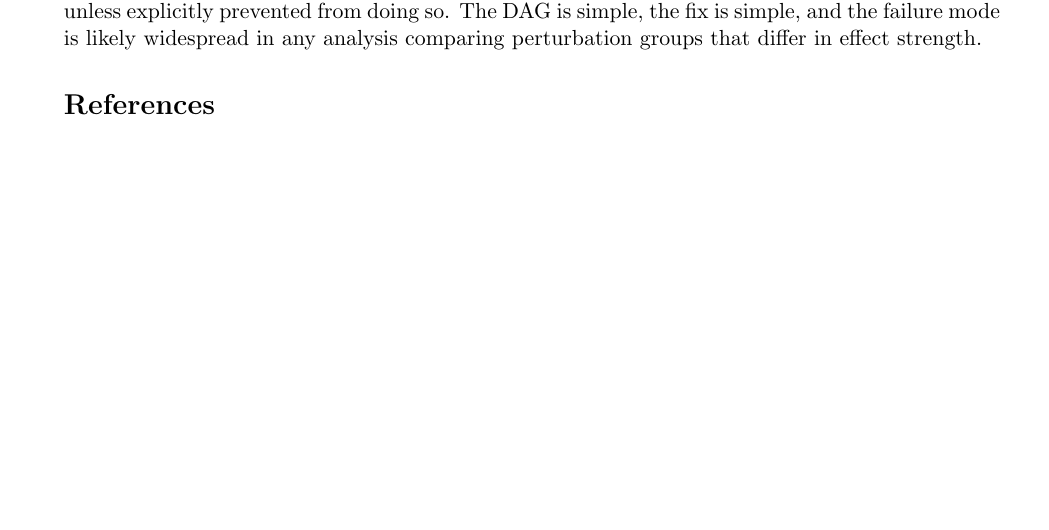
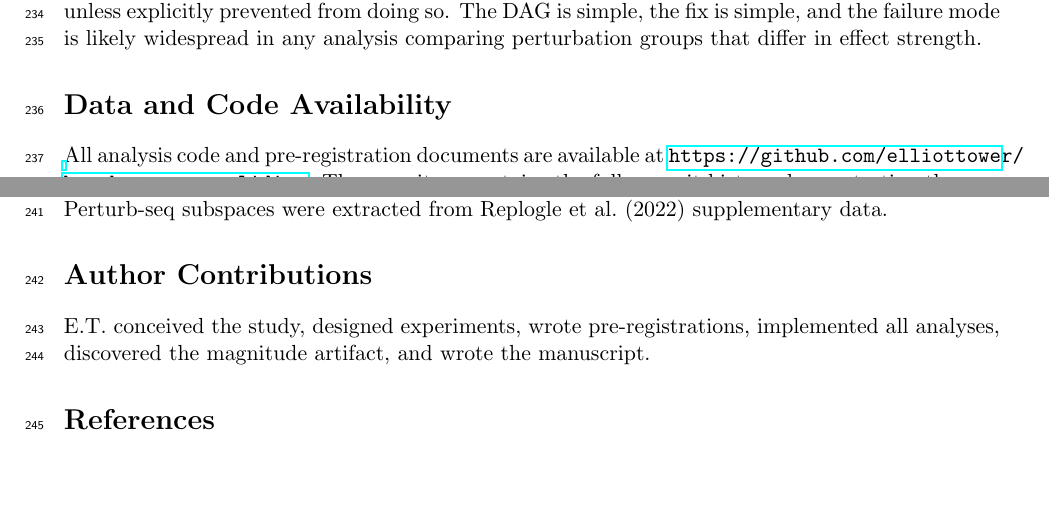
Before and after one commit to elliottower/direction-instability-drug-validity, a LaTeX paper (paper/magnitude_confound_v1.tex): part of page 7 of 7 before the commit and two parts of pages 7 and 8 of 8 after it, the two joined at a grey line, cut so that both start at the same text. Compiled offline with pdfLaTeX.

Commit message:
bioRxiv-ready: line numbers, date, data/code availability
Added lineno, July 2026 date, Data and Code Availability section
(GitHub repo + DepMap + LINCS + Perturb-seq sources), Author
Contributions. 8 pages with line numbers.

```diff
--- a/paper/magnitude_confound_v1.tex
+++ b/paper/magnitude_confound_v1.tex
@@ -6,13 +6,16 @@
 \usepackage{hyperref}
 \usepackage[margin=1in]{geometry}
 \usepackage{natbib}
+\usepackage{lineno}
 
 \title{Variance- and Subspace-Based Perturbation Divergence Metrics\\Are Magnitude-Confounded}
 
 \author{Elliot Tower\\
 \texttt{elliot@elliottower.ai}}
 
-\date{}
+\date{July 2026}
+
+\linenumbers
 
 \begin{document}
 \maketitle
@@ -450,6 +453,23 @@ prevented from doing so. The DAG is simple, the fix is simple, and the
 failure mode is likely widespread in any analysis comparing perturbation
 groups that differ in effect strength.
 
+\section*{Data and Code Availability}
+
+All analysis code and pre-registration documents are available at
+\url{https://github.com/elliottower/bracket-norm-validity}. The
+repository contains the full commit history demonstrating the
+pre-registration integrity chain (commits \texttt{249abaf},
+\texttt{98897ed}, \texttt{92e3276}). DepMap data (24Q4 release) is
+available from \url{https://depmap.org/portal/}. LINCS L1000 data is
+from GEO (GSE92742). Perturb-seq subspaces were extracted from Replogle
+et al.\ (2022) supplementary data.
+
+\section*{Author Contributions}
+
+E.T.\ conceived the study, designed experiments, wrote pre-registrations,
+implemented all analyses, discovered the magnitude artifact, and wrote
+the manuscript.
+
 \bibliographystyle{plainnat}
 \bibliography{references}
 
```
